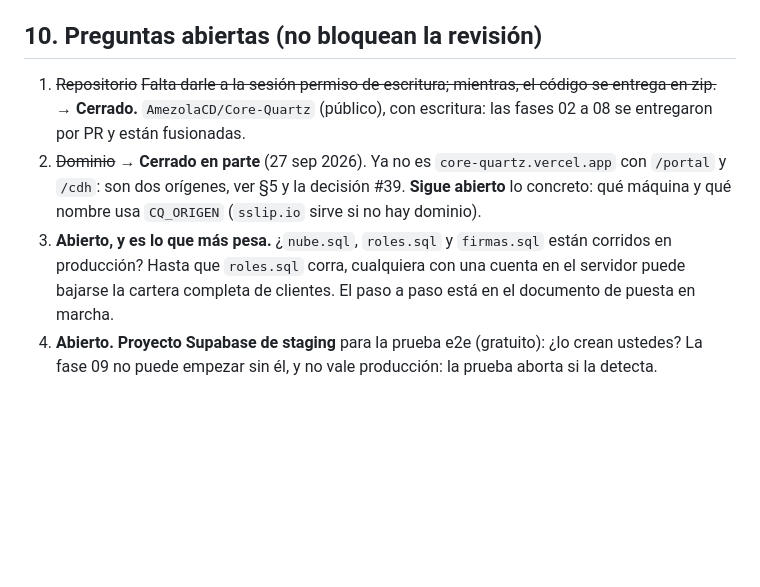
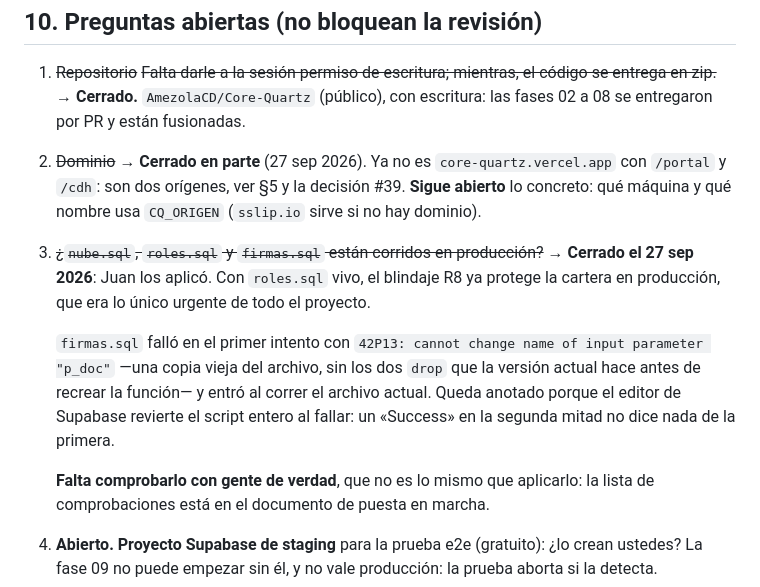
Before and after one commit to AmezolaCD/Core-Quartz, a Markdown page: docs/PRD.md, the part around the change. Rendered like a GitHub page; blank space fills up the shorter version.

Commit message:
Los SQL del CRM ya están aplicados en producción
Juan aplicó `roles.sql` y `firmas.sql` el 27 sep. Con `roles.sql` vivo, el
blindaje R8 ya protege la cartera en producción: era lo único urgente que le
quedaba al proyecto, y llevaba abierto desde la fase 03.

`firmas.sql` falló en el primer intento con «42P13: cannot change name of input
parameter "p_doc"». No era un fallo del archivo: la versión actual tira la
política y la función ella sola antes de recrearlas, y su propio comentario
describe ese error. Lo que se corrió era una copia vieja. Entró al correr el
archivo actual, reproducido antes contra una base con el firmas.sql viejo ya
aplicado y el roles.sql nuevo encima, que es el estado exacto de producción.

Queda anotado en el PRD §10.3 y en el documento de puesta en marcha, junto con
lo que de verdad enseña el tropiezo: el editor de Supabase revierte el script
ENTERO cuando una sentencia falla, así que un «Success» en un archivo no dice
nada del otro, y del que falló no se aplicó ni una línea.

Lo que sigue pendiente no es aplicarlo, es comprobarlo con gente de verdad.

Co-Authored-By: Claude Opus 5 <noreply@anthropic.com>
Claude-Session: https://claude.ai/code/session_01NESYJEAH51fy8DFCRn2qzU

```diff
--- a/docs/PRD.md
+++ b/docs/PRD.md
@@ -387,9 +387,17 @@ se quedaría sin ver nada.
 2. ~~Dominio~~ → **Cerrado en parte** (27 sep 2026). Ya no es `core-quartz.vercel.app` con `/portal`
    y `/cdh`: son dos orígenes, ver §5 y la decisión #39. **Sigue abierto** lo concreto: qué máquina
    y qué nombre usa `CQ_ORIGEN` (`sslip.io` sirve si no hay dominio).
-3. **Abierto, y es lo que más pesa.** ¿`nube.sql`, `roles.sql` y `firmas.sql` están corridos en
-   producción? Hasta que `roles.sql` corra, cualquiera con una cuenta en el servidor puede bajarse
-   la cartera completa de clientes. El paso a paso está en el documento de puesta en marcha.
+3. ~~¿`nube.sql`, `roles.sql` y `firmas.sql` están corridos en producción?~~ → **Cerrado el 27 sep
+   2026**: Juan los aplicó. Con `roles.sql` vivo, el blindaje R8 ya protege la cartera en producción,
+   que era lo único urgente de todo el proyecto.
+
+   `firmas.sql` falló en el primer intento con `42P13: cannot change name of input parameter "p_doc"`
+   —una copia vieja del archivo, sin los dos `drop` que la versión actual hace antes de recrear la
+   función— y entró al correr el archivo actual. Queda anotado porque el editor de Supabase revierte
+   el script entero al fallar: un «Success» en la segunda mitad no dice nada de la primera.
+
+   **Falta comprobarlo con gente de verdad**, que no es lo mismo que aplicarlo: la lista de
+   comprobaciones está en el documento de puesta en marcha.
 4. **Abierto.** **Proyecto Supabase de staging** para la prueba e2e (gratuito): ¿lo crean ustedes?
    La fase 09 no puede empezar sin él, y no vale producción: la prueba aborta si la detecta.
 5. **Abierto.** En Supabase: bajar *Email OTP expiration* a 300 s para que el enlace del CRM caduque
```
